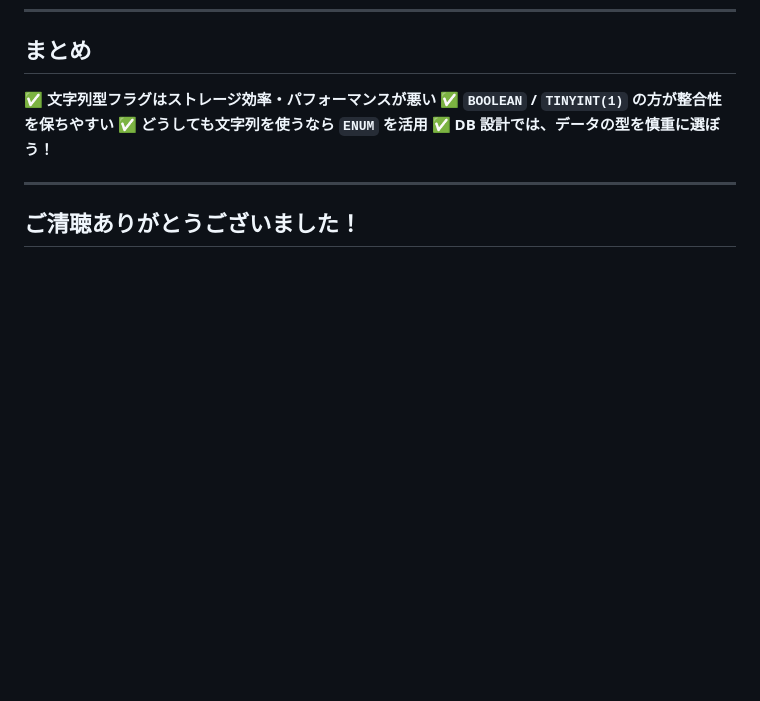
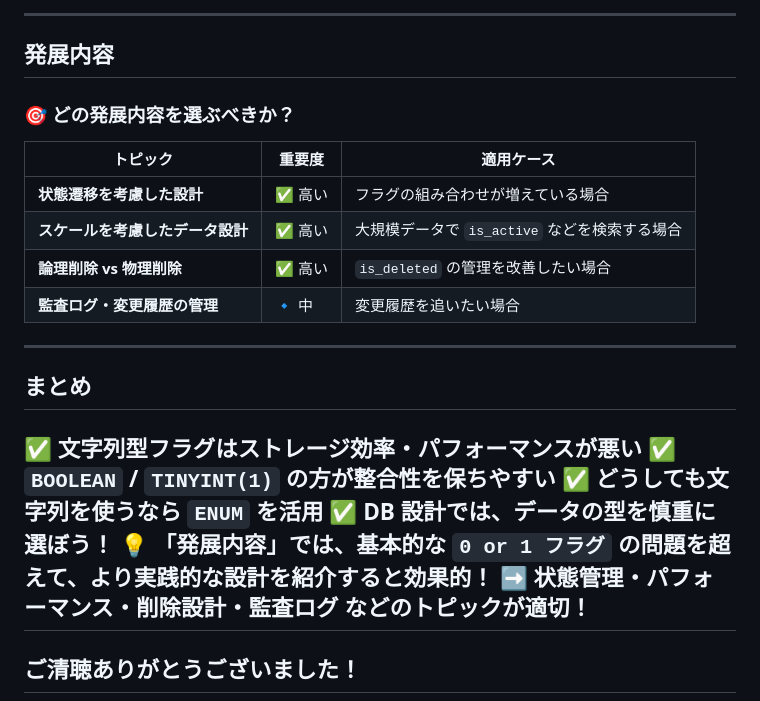
Before and after one commit to motty93/slides, a Markdown page: 20250225/database_zero_or_one.md, the part around the change printed below. Drawn GitHub-style; blank space fills up the shorter version.

```diff
--- a/20250225/database_zero_or_one.md
+++ b/20250225/database_zero_or_one.md
@@ -166,9 +231,23 @@ CREATE TABLE users (
+---
+
+## 発展内容
+### **🎯 どの発展内容を選ぶべきか？**
+| トピック | 重要度 | 適用ケース |
+|----------|--------|------------|
+| **状態遷移を考慮した設計** | ✅ 高い | フラグの組み合わせが増えている場合 |
+| **スケールを考慮したデータ設計** | ✅ 高い | 大規模データで `is_active` などを検索する場合 |
+| **論理削除 vs 物理削除** | ✅ 高い | `is_deleted` の管理を改善したい場合 |
+| **監査ログ・変更履歴の管理** | 🔹 中 | 変更履歴を追いたい場合 |
+
+---
+
 ## まとめ
 ✅ **文字列型フラグはストレージ効率・パフォーマンスが悪い**
 ✅ **`BOOLEAN` / `TINYINT(1)` の方が整合性を保ちやすい**
 ✅ **どうしても文字列を使うなら `ENUM` を活用**
 ✅ **DB 設計では、データの型を慎重に選ぼう！**
-
+💡 **「発展内容」では、基本的な `0 or 1 フラグ` の問題を超えて、より実践的な設計を紹介すると効果的！**
+**➡ 状態管理・パフォーマンス・削除設計・監査ログ などのトピックが適切！**
 ---
 
 ## ご清聴ありがとうございました！
```
Also changed, not shown: other parts of 20250225/database_zero_or_one.md (+65 -0 lines).
